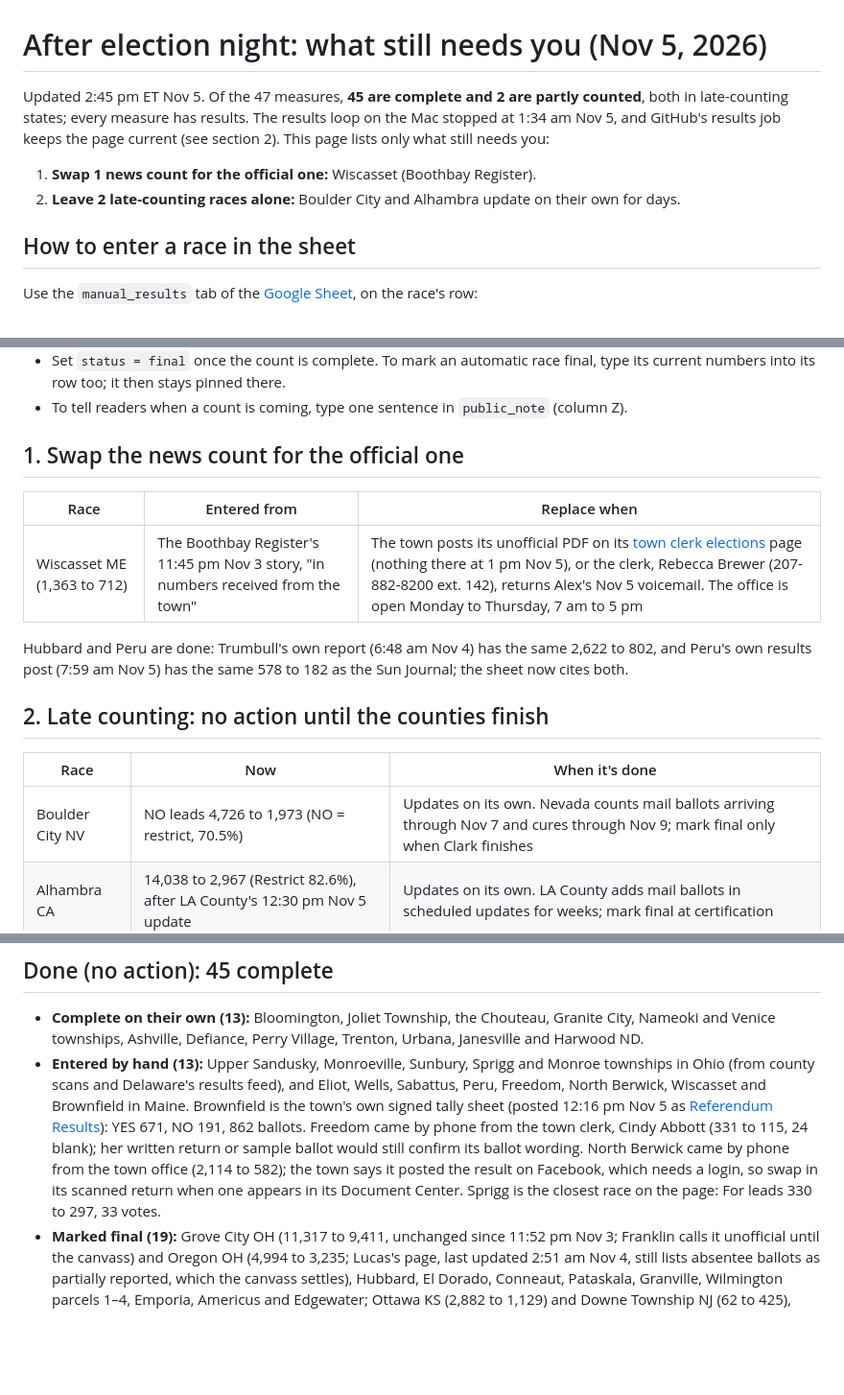
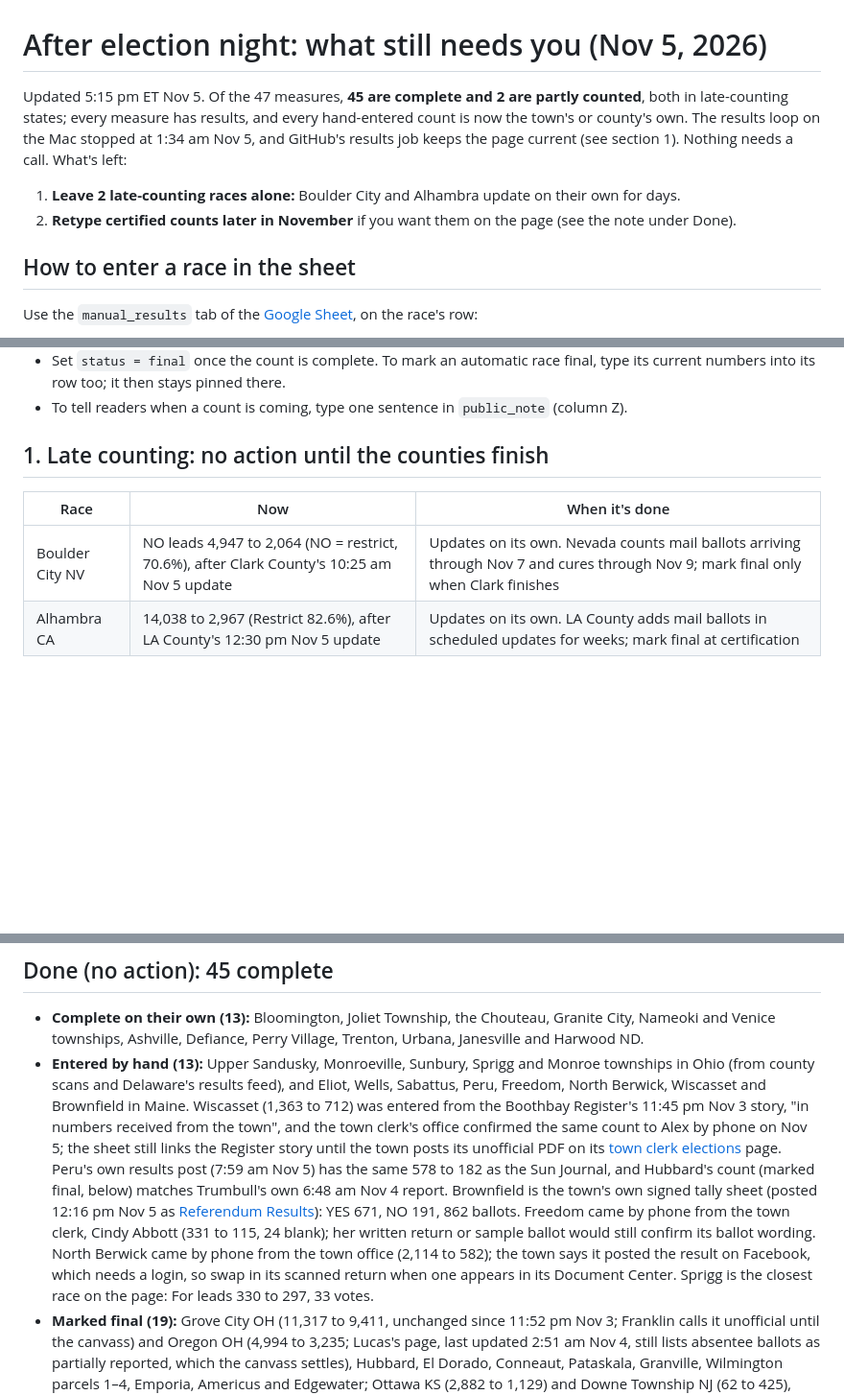
Before and after one commit to alexlundry/data_center_ballot_tracker, a Markdown page: docs/election-night-checklist.md, 3 parts joined by grey strips. Shown at 96% size. GitHub-like rendering; blank space fills up the shorter version.

Commit message:
Checklist: Wiscasset confirmed by the town clerk; nothing left to call
Co-Authored-By: Claude Opus 5.5 <noreply@anthropic.com>

```diff
--- a/docs/election-night-checklist.md
+++ b/docs/election-night-checklist.md
@@ -1,9 +1,9 @@
 # After election night: what still needs you (Nov 5, 2026)
 
-Updated 2:45 pm ET Nov 5. Of the 47 measures, **45 are complete and 2 are partly counted**, both in late-counting states; every measure has results. The results loop on the Mac stopped at 1:34 am Nov 5, and GitHub's results job keeps the page current (see section 2). This page lists only what still needs you:
+Updated 5:15 pm ET Nov 5. Of the 47 measures, **45 are complete and 2 are partly counted**, both in late-counting states; every measure has results, and every hand-entered count is now the town's or county's own. The results loop on the Mac stopped at 1:34 am Nov 5, and GitHub's results job keeps the page current (see section 1). Nothing needs a call. What's left:
 
-1. **Swap 1 news count for the official one:** Wiscasset (Boothbay Register).
-2. **Leave 2 late-counting races alone:** Boulder City and Alhambra update on their own for days.
+1. **Leave 2 late-counting races alone:** Boulder City and Alhambra update on their own for days.
+2. **Retype certified counts later in November** if you want them on the page (see the note under Done).
 
 ## How to enter a race in the sheet
 
@@ -15,18 +15,10 @@ Use the `manual_results` tab of the [Google Sheet](https://docs.google.com/sprea
 - Set `status = final` once the count is complete. To mark an automatic race final, type its current numbers into its row too; it then stays pinned there.
 - To tell readers when a count is coming, type one sentence in `public_note` (column Z).
 
-## 1. Swap the news count for the official one
-
-| Race | Entered from | Replace when |
-|---|---|---|
-| Wiscasset ME (1,363 to 712) | The Boothbay Register's 11:45 pm Nov 3 story, "in numbers received from the town" | The town posts its unofficial PDF on its [town clerk elections](https://www.wiscasset.gov/192/Town-Clerk-Elections) page (nothing there at 1 pm Nov 5), or the clerk, Rebecca Brewer (207-882-8200 ext. 142), returns Alex's Nov 5 voicemail. The office is open Monday to Thursday, 7 am to 5 pm |
-
-Hubbard and Peru are done: Trumbull's own report (6:48 am Nov 4) has the same 2,622 to 802, and Peru's own results post (7:59 am Nov 5) has the same 578 to 182 as the Sun Journal; the sheet now cites both.
-
-## 2. Late counting: no action until the counties finish
+## 1. Late counting: no action until the counties finish
 
 | Race | Now | When it's done |
 |---|---|---|
-| Boulder City NV | NO leads 4,726 to 1,973 (NO = restrict, 70.5%) | Updates on its own. Nevada counts mail ballots arriving through Nov 7 and cures through Nov 9; mark final only when Clark finishes |
+| Boulder City NV | NO leads 4,947 to 2,064 (NO = restrict, 70.6%), after Clark County's 10:25 am Nov 5 update | Updates on its own. Nevada counts mail ballots arriving through Nov 7 and cures through Nov 9; mark final only when Clark finishes |
 | Alhambra CA | 14,038 to 2,967 (Restrict 82.6%), after LA County's 12:30 pm Nov 5 update | Updates on its own. LA County adds mail ballots in scheduled updates for weeks; mark final at certification |
 
@@ -37,7 +29,7 @@ Each open race's `public_note` (column Z) tells readers why it is still open; up
 ## Done (no action): 45 complete
 
 - **Complete on their own (13):** Bloomington, Joliet Township, the Chouteau, Granite City, Nameoki and Venice townships, Ashville, Defiance, Perry Village, Trenton, Urbana, Janesville and Harwood ND.
-- **Entered by hand (13):** Upper Sandusky, Monroeville, Sunbury, Sprigg and Monroe townships in Ohio (from county scans and Delaware's results feed), and Eliot, Wells, Sabattus, Peru, Freedom, North Berwick, Wiscasset and Brownfield in Maine. Brownfield is the town's own signed tally sheet (posted 12:16 pm Nov 5 as [Referendum Results](https://www.brownfieldmaine.gov/DocumentCenter/View/1000/Referendum-Results)): YES 671, NO 191, 862 ballots. Freedom came by phone from the town clerk, Cindy Abbott (331 to 115, 24 blank); her written return or sample ballot would still confirm its ballot wording. North Berwick came by phone from the town office (2,114 to 582); the town says it posted the result on Facebook, which needs a login, so swap in its scanned return when one appears in its Document Center. Sprigg is the closest race on the page: For leads 330 to 297, 33 votes.
+- **Entered by hand (13):** Upper Sandusky, Monroeville, Sunbury, Sprigg and Monroe townships in Ohio (from county scans and Delaware's results feed), and Eliot, Wells, Sabattus, Peru, Freedom, North Berwick, Wiscasset and Brownfield in Maine. Wiscasset (1,363 to 712) was entered from the Boothbay Register's 11:45 pm Nov 3 story, "in numbers received from the town", and the town clerk's office confirmed the same count to Alex by phone on Nov 5; the sheet still links the Register story until the town posts its unofficial PDF on its [town clerk elections](https://www.wiscasset.gov/192/Town-Clerk-Elections) page. Peru's own results post (7:59 am Nov 5) has the same 578 to 182 as the Sun Journal, and Hubbard's count (marked final, below) matches Trumbull's own 6:48 am Nov 4 report. Brownfield is the town's own signed tally sheet (posted 12:16 pm Nov 5 as [Referendum Results](https://www.brownfieldmaine.gov/DocumentCenter/View/1000/Referendum-Results)): YES 671, NO 191, 862 ballots. Freedom came by phone from the town clerk, Cindy Abbott (331 to 115, 24 blank); her written return or sample ballot would still confirm its ballot wording. North Berwick came by phone from the town office (2,114 to 582); the town says it posted the result on Facebook, which needs a login, so swap in its scanned return when one appears in its Document Center. Sprigg is the closest race on the page: For leads 330 to 297, 33 votes.
 - **Marked final (19):** Grove City OH (11,317 to 9,411, unchanged since 11:52 pm Nov 3; Franklin calls it unofficial until the canvass) and Oregon OH (4,994 to 3,235; Lucas's page, last updated 2:51 am Nov 4, still lists absentee ballots as partially reported, which the canvass settles), Hubbard, El Dorado, Conneaut, Pataskala, Granville, Wilmington parcels 1–4, Emporia, Americus and Edgewater; Ottawa KS (2,882 to 1,129) and Downe Township NJ (62 to 425), both confirmed final by phone with their county clerks on Nov 5 (Downe's Clarity page still shows 0% of districts reporting, so its row stays pinned); plus Piqua OH (added Nov 4 from Miami County's canvass: 4,061 to 2,027) and Morgan County IL (by phone from the clerk's office: 9,413 to 1,250, unofficial; Illinois has two weeks to make it official, so retype it then), and Belvidere NJ (added Nov 4 from Warren County's unofficial summary: 711 to 240; the county's site blocks scripts, so retype it when Warren certifies).
 
 Hand-entered numbers stay pinned until you clear them. Ohio adds provisional and late mail ballots at its official canvass later in November; retype a race then if you want the certified count.
```
Also changed, not shown: other parts of docs/election-night-checklist.md (+1 -1 lines).
